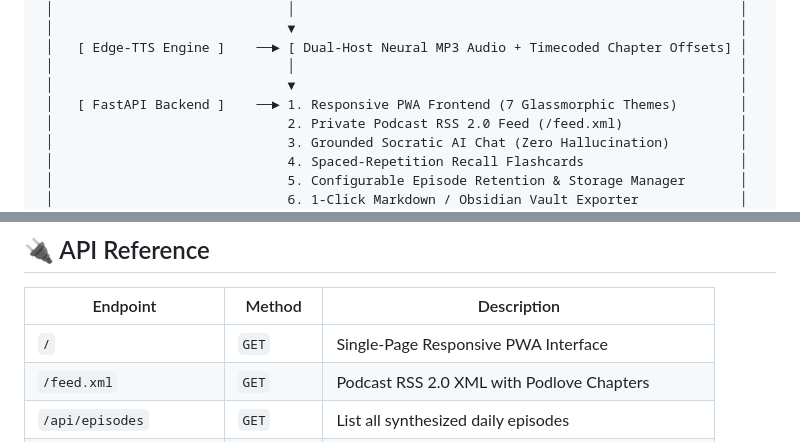
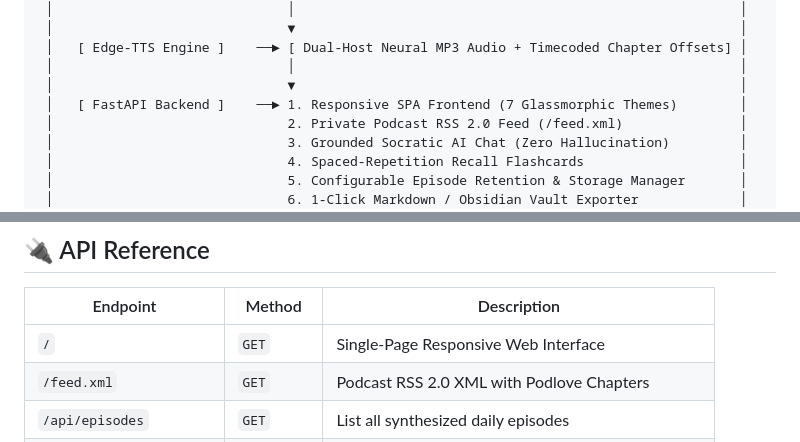
Before and after one commit to devttyac/techpulse-os, a Markdown page: README.md, 2 parts joined by grey strips. Drawn GitHub-style.

Commit message:
docs: correct PWA mislabel to SPA / web interface
The frontend was documented as a PWA, but it is not one. Verified absences:
- no web app manifest (static/ holds only index.html and favicon.svg)
- no service worker (zero matches for serviceWorker, sw.js, workbox)
- no PWA meta tags (apple-mobile-web-app-capable,
  mobile-web-app-capable, theme-color)

It cannot be installed to a home screen and has no offline capability.
It is a single-page application: one static HTML file with inline
JavaScript, served by FastAPI and calling a JSON API.

Prose-only change, three lines:
- README.md architecture diagram: "PWA" -> "SPA" (same width, border intact)
- README.md endpoint table: "Single-Page Responsive PWA Interface" ->
  "Single-Page Responsive Web Interface"
- DEPLOYMENT.md: "First use in the PWA" -> "First use in the web interface"

Co-Authored-By: Claude Opus 5 <noreply@anthropic.com>

```diff
--- a/README.md
+++ b/README.md
@@ -34,7 +34,7 @@ Every morning, TechPulse OS autonomously scrapes vendor engineering blogs and pr
  │   [ Edge-TTS Engine ]    ──► [ Dual-Host Neural MP3 Audio + Timecoded Chapter Offsets] │
  │                              │                                                         │
  │                              ▼                                                         │
- │   [ FastAPI Backend ]    ──► 1. Responsive PWA Frontend (7 Glassmorphic Themes)        │
+ │   [ FastAPI Backend ]    ──► 1. Responsive SPA Frontend (7 Glassmorphic Themes)        │
  │                              2. Private Podcast RSS 2.0 Feed (/feed.xml)               │
  │                              3. Grounded Socratic AI Chat (Zero Hallucination)         │
  │                              4. Spaced-Repetition Recall Flashcards                    │
@@ -151,7 +151,7 @@ Access the interactive web dashboard at **`http://localhost:8000`** (or your ser
 
 | Endpoint | Method | Description |
 |---|---|---|
-| `/` | `GET` | Single-Page Responsive PWA Interface |
+| `/` | `GET` | Single-Page Responsive Web Interface |
 | `/feed.xml` | `GET` | Podcast RSS 2.0 XML with Podlove Chapters |
 | `/api/episodes` | `GET` | List all synthesized daily episodes |
 | `/api/episodes/{id}` | `GET` | Full episode metadata (script, chapters, takeaways) |
```
Also changed, not shown: DEPLOYMENT.md (+1 -1 lines).
